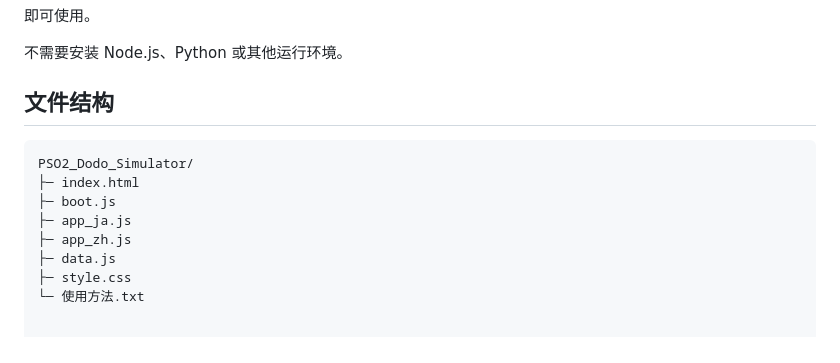
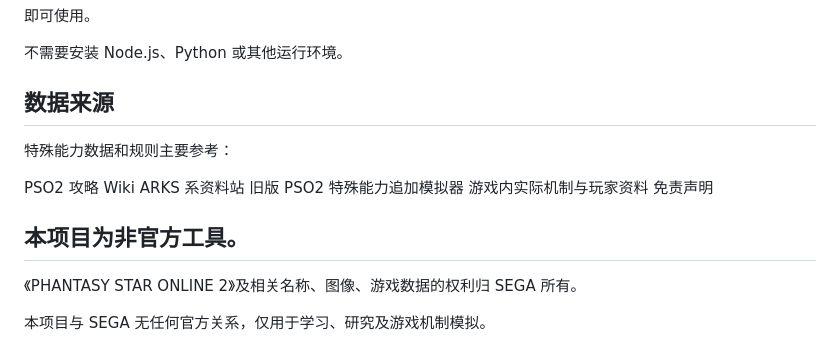
Before and after one commit to fuwashiroha/PSO2_Dodo_Simulator, a Markdown page: README_CN.md, the part around the change. Drawn GitHub-style.

````diff
--- a/README_CN.md
+++ b/README_CN.md
@@ -161,14 +161,18 @@ EV 系按照对应 Lesser V 的组合进行特殊合成。
 
 不需要安装 Node.js、Python 或其他运行环境。
 
-## 文件结构
+## 数据来源
 
-```text
-PSO2_Dodo_Simulator/
-├─ index.html
-├─ boot.js
-├─ app_ja.js
-├─ app_zh.js
-├─ data.js
-├─ style.css
-└─ 使用方法.txt
+特殊能力数据和规则主要参考：
+
+PSO2 攻略 Wiki
+ARKS 系资料站
+旧版 PSO2 特殊能力追加模拟器
+游戏内实际机制与玩家资料
+免责声明
+
+## 本项目为非官方工具。
+
+《PHANTASY STAR ONLINE 2》及相关名称、图像、游戏数据的权利归 SEGA 所有。
+
+本项目与 SEGA 无任何官方关系，仅用于学习、研究及游戏机制模拟。
````
